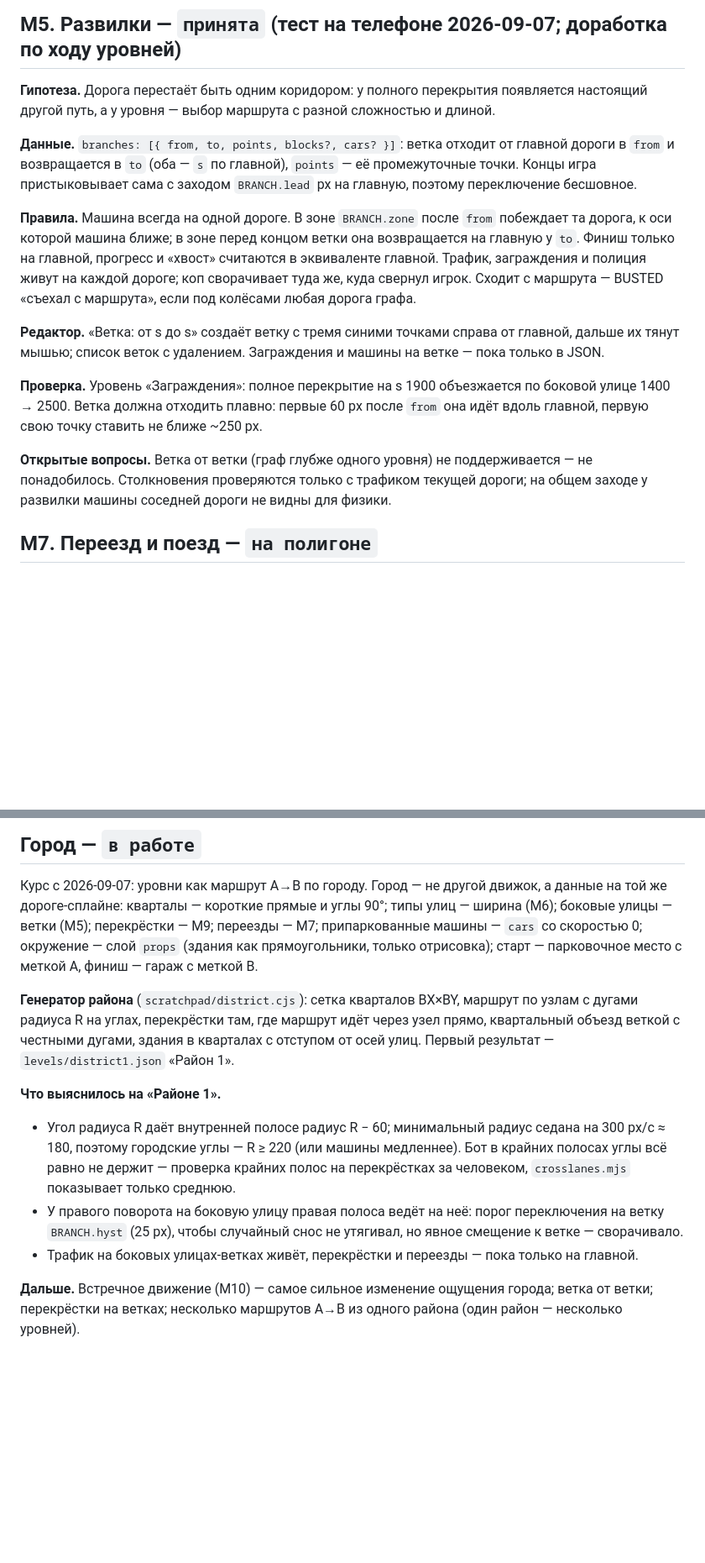
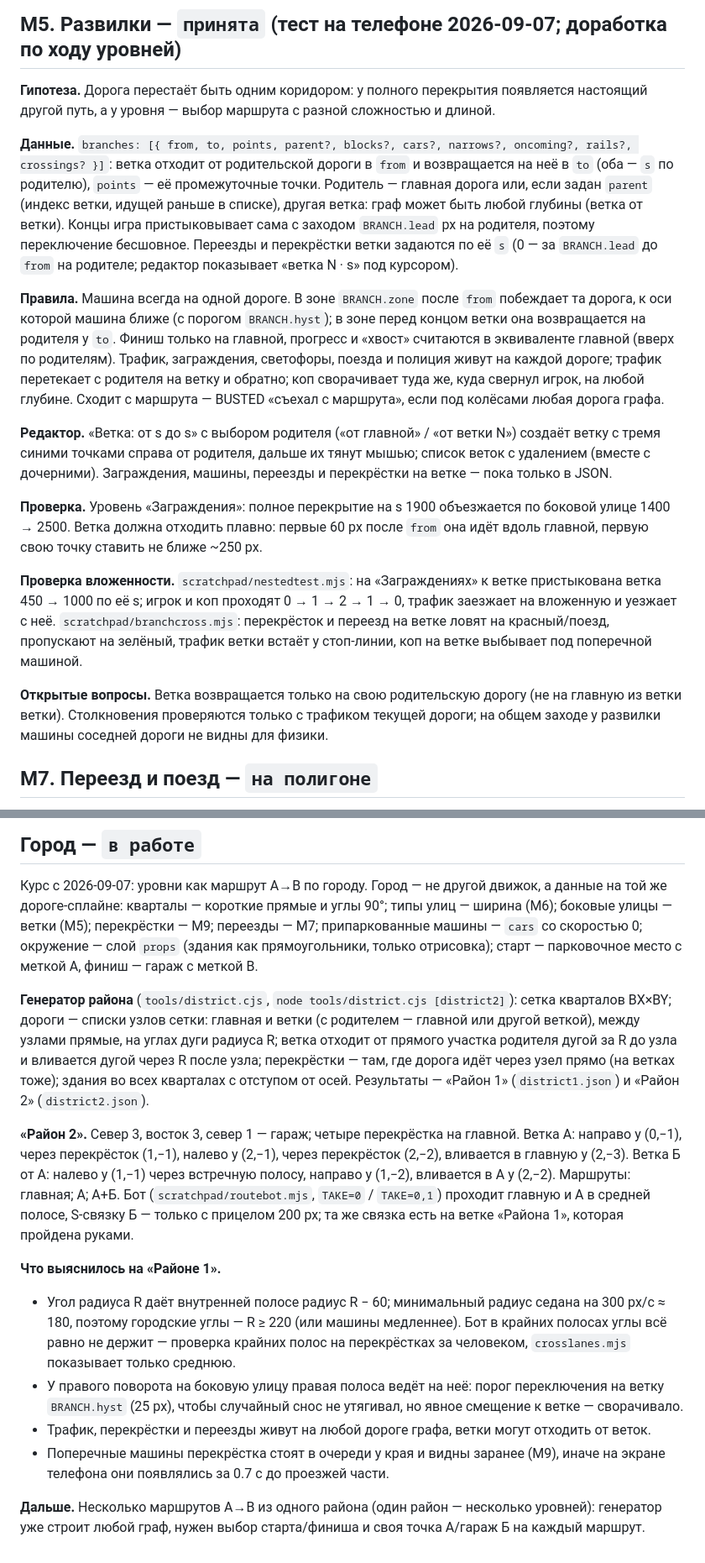
Before and after one commit to YaroslavSheina/Busted, a Markdown page: docs/mechanics.md, 2 parts joined by grey strips. Shown at 84% size. GitHub-like rendering; blank space fills up the shorter version.

Commit message:
mechanics.md, CLAUDE.md: ветка от ветки, перекрёстки на ветках, «Район 2», генератор в tools/
Co-Authored-By: Claude Fable 5.1 <noreply@anthropic.com>

```diff
--- a/docs/mechanics.md
+++ b/docs/mechanics.md
@@ -114,22 +114,33 @@ DELIVERED («очки 1 240 × 5 = 6 200»).
 **Гипотеза.** Дорога перестаёт быть одним коридором: у полного перекрытия появляется настоящий другой путь,
 а у уровня — выбор маршрута с разной сложностью и длиной.
 
-**Данные.** `branches: [{ from, to, points, blocks?, cars? }]`: ветка отходит от главной дороги в `from`
-и возвращается в `to` (оба — `s` по главной), `points` — её промежуточные точки. Концы игра пристыковывает
-сама с заходом `BRANCH.lead` px на главную, поэтому переключение бесшовное.
+**Данные.** `branches: [{ from, to, points, parent?, blocks?, cars?, narrows?, oncoming?, rails?, crossings? }]`:
+ветка отходит от родительской дороги в `from` и возвращается на неё в `to` (оба — `s` по родителю), `points` — её
+промежуточные точки. Родитель — главная дорога или, если задан `parent` (индекс ветки, идущей раньше в списке),
+другая ветка: граф может быть любой глубины (ветка от ветки). Концы игра пристыковывает сама с заходом
+`BRANCH.lead` px на родителя, поэтому переключение бесшовное. Переезды и перекрёстки ветки задаются по её `s`
+(0 — за `BRANCH.lead` до `from` на родителе; редактор показывает «ветка N · s» под курсором).
 
 **Правила.** Машина всегда на одной дороге. В зоне `BRANCH.zone` после `from` побеждает та дорога, к оси которой
-машина ближе; в зоне перед концом ветки она возвращается на главную у `to`. Финиш только на главной, прогресс
-и «хвост» считаются в эквиваленте главной. Трафик, заграждения и полиция живут на каждой дороге; коп сворачивает
-туда же, куда свернул игрок. Сходит с маршрута — BUSTED «съехал с маршрута», если под колёсами любая дорога графа.
+машина ближе (с порогом `BRANCH.hyst`); в зоне перед концом ветки она возвращается на родителя у `to`. Финиш только
+на главной, прогресс и «хвост» считаются в эквиваленте главной (вверх по родителям). Трафик, заграждения, светофоры,
+поезда и полиция живут на каждой дороге; трафик перетекает с родителя на ветку и обратно; коп сворачивает туда же,
+куда свернул игрок, на любой глубине. Сходит с маршрута — BUSTED «съехал с маршрута», если под колёсами любая
+дорога графа.
 
-**Редактор.** «Ветка: от s до s» создаёт ветку с тремя синими точками справа от главной, дальше их тянут мышью;
-список веток с удалением. Заграждения и машины на ветке — пока только в JSON.
+**Редактор.** «Ветка: от s до s» с выбором родителя («от главной» / «от ветки N») создаёт ветку с тремя синими
+точками справа от родителя, дальше их тянут мышью; список веток с удалением (вместе с дочерними). Заграждения,
+машины, переезды и перекрёстки на ветке — пока только в JSON.
 
 **Проверка.** Уровень «Заграждения»: полное перекрытие на s 1900 объезжается по боковой улице 1400 → 2500.
 Ветка должна отходить плавно: первые 60 px после `from` она идёт вдоль главной, первую свою точку ставить не ближе ~250 px.
 
-**Открытые вопросы.** Ветка от ветки (граф глубже одного уровня) не поддерживается — не понадобилось.
+**Проверка вложенности.** `scratchpad/nestedtest.mjs`: на «Заграждениях» к ветке пристыкована ветка 450 → 1000 по её s;
+игрок и коп проходят 0 → 1 → 2 → 1 → 0, трафик заезжает на вложенную и уезжает с неё. `scratchpad/branchcross.mjs`:
+перекрёсток и переезд на ветке ловят на красный/поезд, пропускают на зелёный, трафик ветки встаёт у стоп-линии,
+коп на ветке выбывает под поперечной машиной.
+
+**Открытые вопросы.** Ветка возвращается только на свою родительскую дорогу (не на главную из ветки ветки).
 Столкновения проверяются только с трафиком текущей дороги; на общем заходе у развилки машины соседней дороги
 не видны для физики.
 
@@ -262,9 +273,17 @@ DELIVERED («очки 1 240 × 5 = 6 200»).
 переезды — M7; припаркованные машины — `cars` со скоростью 0; окружение — слой `props` (здания как
 прямоугольники, только отрисовка); старт — парковочное место с меткой A, финиш — гараж с меткой B.
 
-**Генератор района** (`scratchpad/district.cjs`): сетка кварталов BX×BY, маршрут по узлам с дугами радиуса R
-на углах, перекрёстки там, где маршрут идёт через узел прямо, квартальный объезд веткой с честными дугами,
-здания в кварталах с отступом от осей улиц. Первый результат — `levels/district1.json` «Район 1».
+**Генератор района** (`tools/district.cjs`, `node tools/district.cjs [district2]`): сетка кварталов BX×BY; дороги —
+списки узлов сетки: главная и ветки (с родителем — главной или другой веткой), между узлами прямые, на углах дуги
+радиуса R; ветка отходит от прямого участка родителя дугой за R до узла и вливается дугой через R после узла;
+перекрёстки — там, где дорога идёт через узел прямо (на ветках тоже); здания во всех кварталах с отступом от осей.
+Результаты — «Район 1» (`district1.json`) и «Район 2» (`district2.json`).
+
+**«Район 2».** Север 3, восток 3, север 1 — гараж; четыре перекрёстка на главной. Ветка А: направо у (0,−1),
+через перекрёсток (1,−1), налево у (2,−1), через перекрёсток (2,−2), вливается в главную у (2,−3). Ветка Б от А:
+налево у (1,−1) через встречную полосу, направо у (1,−2), вливается в А у (2,−2). Маршруты: главная; А; А+Б.
+Бот (`scratchpad/routebot.mjs`, `TAKE=0` / `TAKE=0,1`) проходит главную и А в средней полосе, S-связку Б —
+только с прицелом 200 px; та же связка есть на ветке «Района 1», которая пройдена руками.
 
 **Что выяснилось на «Районе 1».**
 - Угол радиуса R даёт внутренней полосе радиус R − 60; минимальный радиус седана на 300 px/с ≈ 180, поэтому
@@ -272,7 +291,9 @@ DELIVERED («очки 1 240 × 5 = 6 200»).
   крайних полос на перекрёстках за человеком, `crosslanes.mjs` показывает только среднюю.
 - У правого поворота на боковую улицу правая полоса ведёт на неё: порог переключения на ветку `BRANCH.hyst`
   (25 px), чтобы случайный снос не утягивал, но явное смещение к ветке — сворачивало.
-- Трафик на боковых улицах-ветках живёт, перекрёстки и переезды — пока только на главной.
+- Трафик, перекрёстки и переезды живут на любой дороге графа, ветки могут отходить от веток.
+- Поперечные машины перекрёстка стоят в очереди у края и видны заранее (M9), иначе на экране телефона они
+  появлялись за 0.7 с до проезжей части.
 
-**Дальше.** Встречное движение (M10) — самое сильное изменение ощущения города; ветка от ветки; перекрёстки
-на ветках; несколько маршрутов A→B из одного района (один район — несколько уровней).
+**Дальше.** Несколько маршрутов A→B из одного района (один район — несколько уровней): генератор уже строит
+любой граф, нужен выбор старта/финиша и своя точка А/гараж Б на каждый маршрут.
```
Also changed, not shown: CLAUDE.md (+2 -1 lines).
